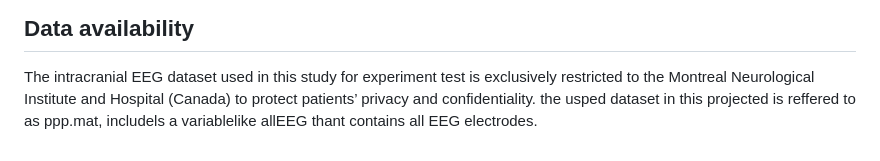
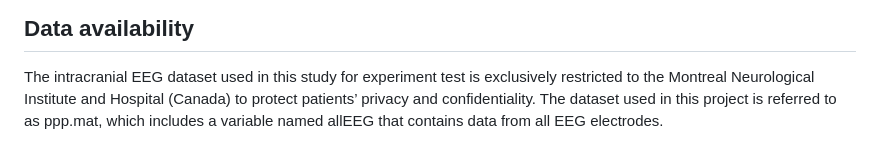
Before and after one commit to SahbiChaibi/Interactive-interface-for-spatio-temporal-mapping-of-HFOs, a Markdown page: README.md, the part around the change. GitHub-like rendering.

```diff
--- a/README.md
+++ b/README.md
@@ -80,4 +80,4 @@ Stage 4 – Mapping of HFO features
 You can start the project by running the Main.m file in the root directory. This loads the GUI settings.
 ## Data availability
 The intracranial EEG dataset used in this study for experiment test is exclusively restricted to the Montreal Neurological Institute and Hospital (Canada) to protect patients’ privacy and confidentiality.
-the usped dataset in this projected is reffered to as ppp.mat, includels a variablelike allEEG thant contains all EEG electrodes.
+The dataset used in this project is referred to as ppp.mat, which includes a variable named allEEG that contains data from all EEG electrodes.
```
